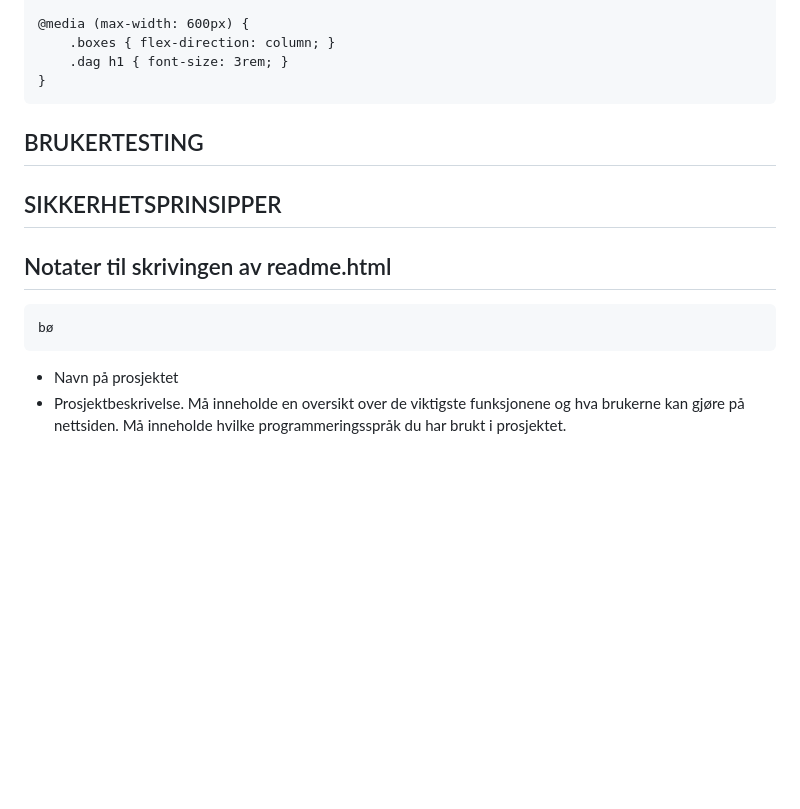
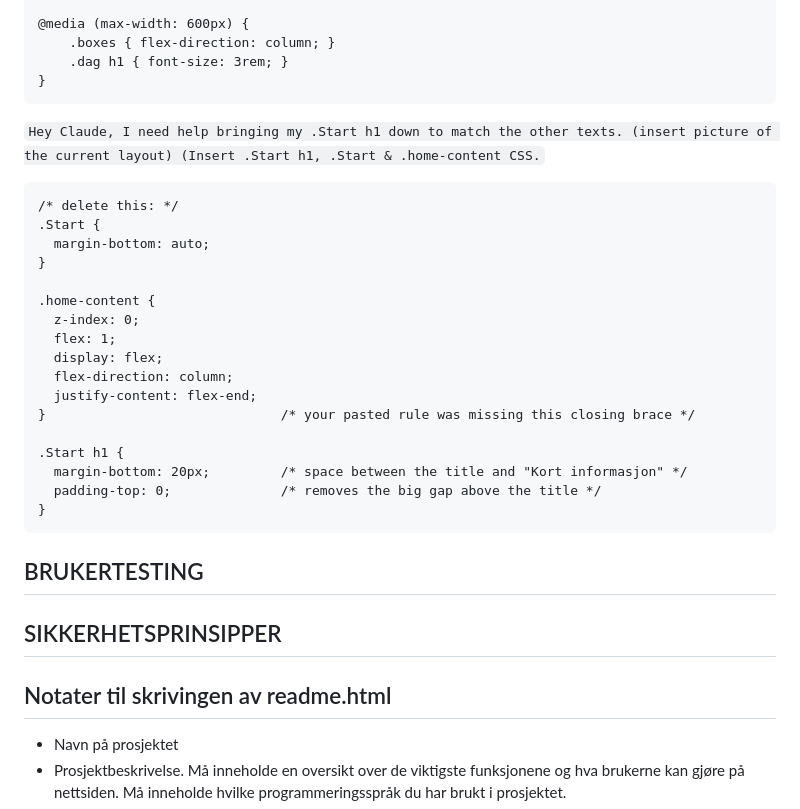
Before and after one commit to SillyKyubi/Skolekantine, a Markdown page: README.md, the part around the change. Drawn GitHub-style; blank space fills up the shorter version.

Commit message:
Oppdatert css for .Start og .home-content for layout.

````diff
--- a/README.md
+++ b/README.md
@@ -133,6 +133,29 @@ VARER = [
 }
 ```
 
+`Hey Claude, I need help bringing my .Start h1 down to match the other texts. (insert picture of the current layout) (Insert .Start h1, .Start & .home-content CSS.`
+```
+/* delete this: */
+.Start {
+  margin-bottom: auto;
+}
+
+.home-content {
+  z-index: 0;
+  flex: 1;
+  display: flex;
+  flex-direction: column;
+  justify-content: flex-end;
+}                              /* your pasted rule was missing this closing brace */
+
+.Start h1 {
+  margin-bottom: 20px;         /* space between the title and "Kort informasjon" */
+  padding-top: 0;              /* removes the big gap above the title */
+}
+```
+
+
+
 ## BRUKERTESTING
 
 
@@ -141,9 +164,6 @@ VARER = [
 
 ## Notater til skrivingen av readme.html
 
-```
-bø
-```
 
 
 - Navn på prosjektet
````
